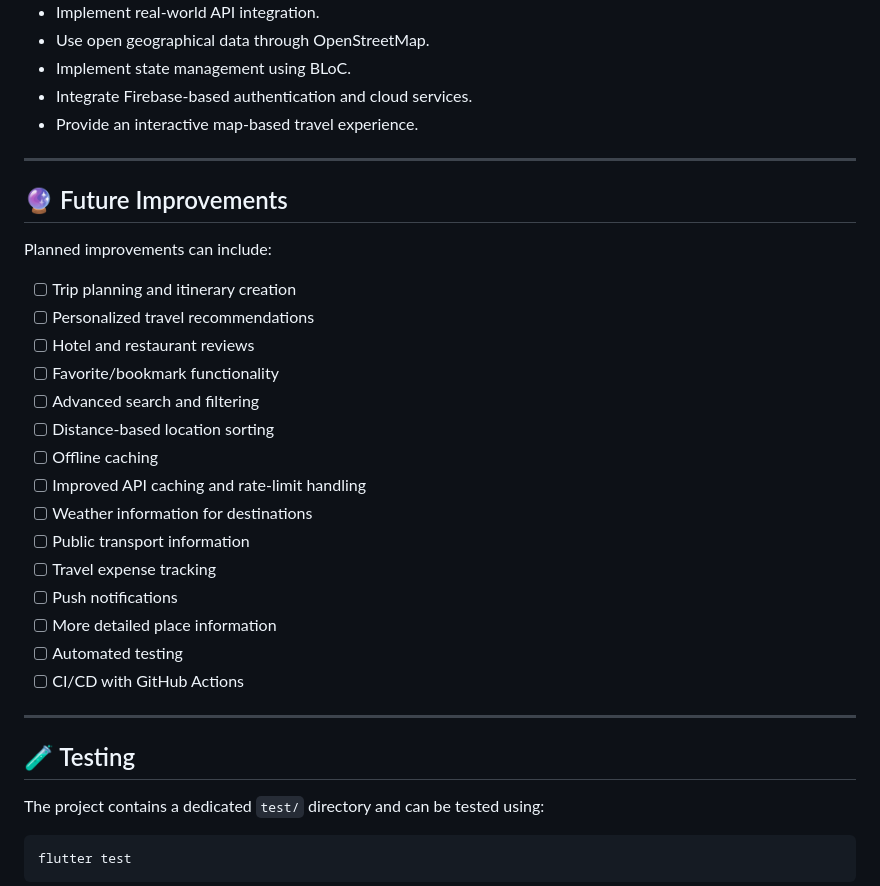
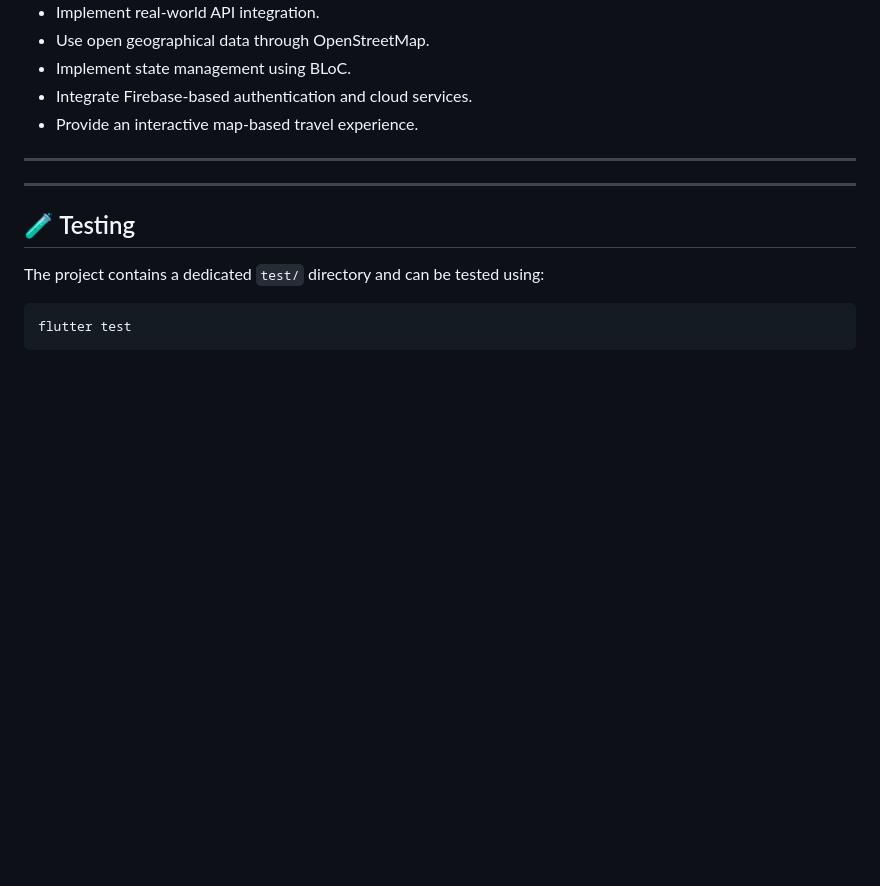
Before and after one commit to Aditya073/travel_india, a Markdown page: README.md, the part around the change. GitHub-like rendering; blank space fills up the shorter version.

Commit message:
Remove Future Improvements section from README
Removed the 'Future Improvements' section from README.md.

```diff
--- a/README.md
+++ b/README.md
@@ -417,26 +417,6 @@ The main goals of Travel India are:
 
 ---
 
-## 🔮 Future Improvements
-
-Planned improvements can include:
-
-* [ ] Trip planning and itinerary creation
-* [ ] Personalized travel recommendations
-* [ ] Hotel and restaurant reviews
-* [ ] Favorite/bookmark functionality
-* [ ] Advanced search and filtering
-* [ ] Distance-based location sorting
-* [ ] Offline caching
-* [ ] Improved API caching and rate-limit handling
-* [ ] Weather information for destinations
-* [ ] Public transport information
-* [ ] Travel expense tracking
-* [ ] Push notifications
-* [ ] More detailed place information
-* [ ] Automated testing
-* [ ] CI/CD with GitHub Actions
-
 ---
 
 ## 🧪 Testing
```
